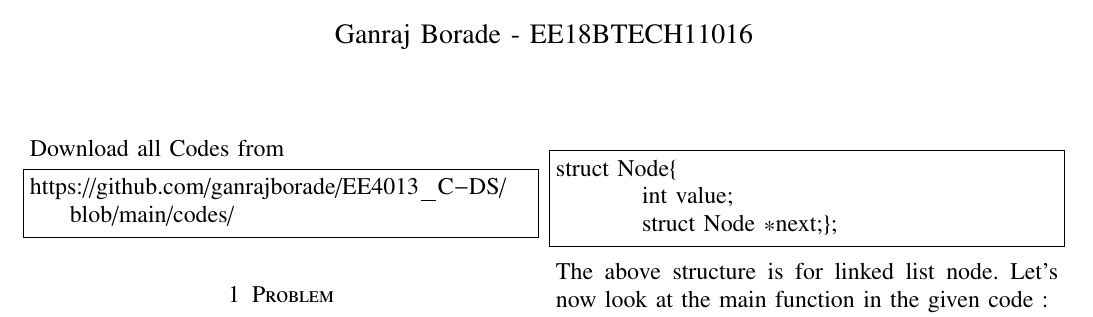
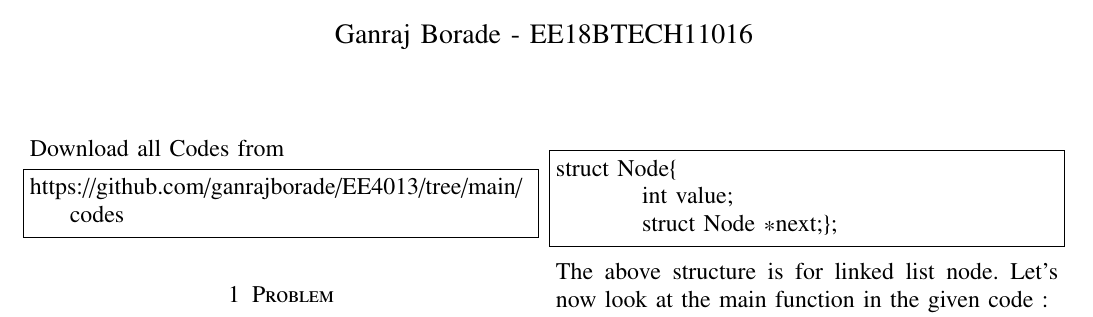
Before and after one commit to ganrajborade/EE4013, a LaTeX problem sheet (assignment1.tex): part of page 1 of 3, cut so that both start at the same text. The pictures show the PDF file assignment1.pdf that the author committed with the source.

Commit message:
Add files via upload

```diff
--- a/assignment1.tex
+++ b/assignment1.tex
@@ -133,7 +133,7 @@ columns=fullflexible
 Download all Codes from
 %
 \begin{lstlisting}
-https://github.com/ganrajborade/EE4013_C-DS/blob/main/codes/
+https://github.com/ganrajborade/EE4013/tree/main/codes
 \end{lstlisting}
 
 \section{Problem}
```
Also changed, not shown: assignment1.pdf.
